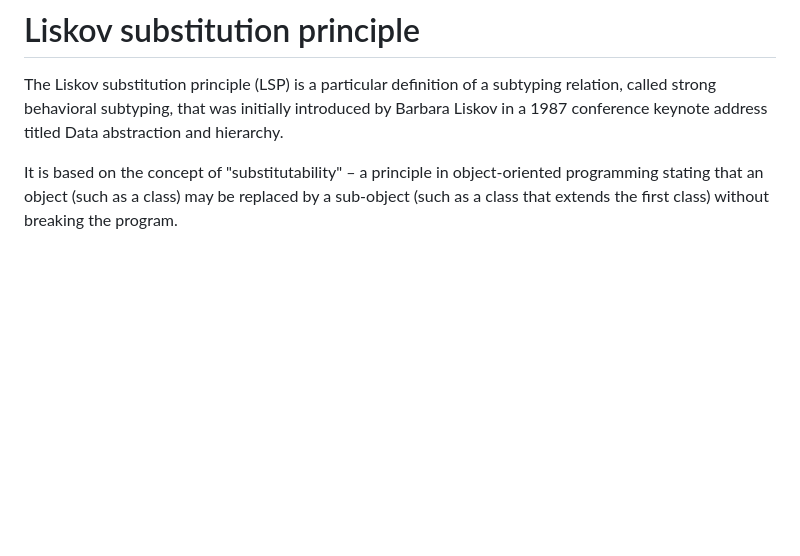
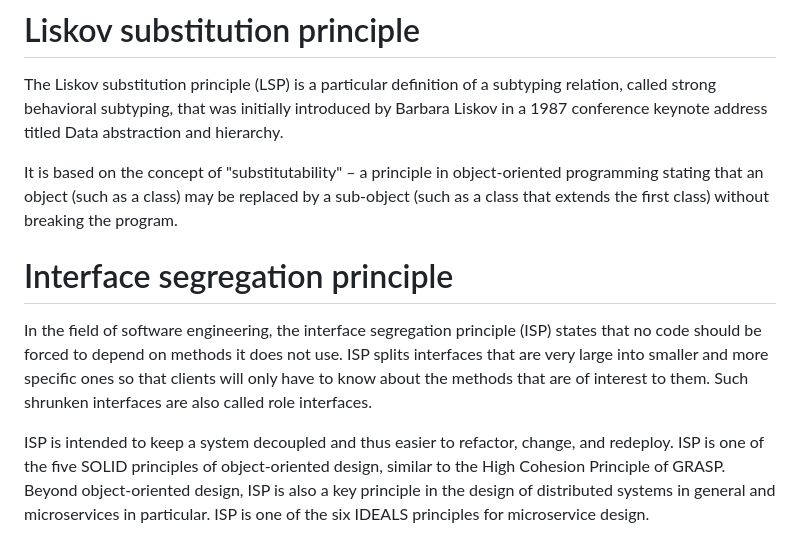
Before and after one commit to iamkanishka/Solid-Principles---Typescript, a Markdown page: README.md, the part around the change. Rendered like a GitHub page; blank space fills up the shorter version.

Commit message:
Interface segregation principle

```diff
--- a/README.md
+++ b/README.md
@@ -35,3 +35,9 @@ The name open–closed principle has been used in two ways. Both ways use genera
 The Liskov substitution principle (LSP) is a particular definition of a subtyping relation, called strong behavioral subtyping, that was initially introduced by Barbara Liskov in a 1987 conference keynote address titled Data abstraction and hierarchy.
 
 It is based on the concept of "substitutability" – a principle in object-oriented programming stating that an object (such as a class) may be replaced by a sub-object (such as a class that extends the first class) without breaking the program.
+
+
+# Interface segregation principle
+In the field of software engineering, the interface segregation principle (ISP) states that no code should be forced to depend on methods it does not use.  ISP splits interfaces that are very large into smaller and more specific ones so that clients will only have to know about the methods that are of interest to them. Such shrunken interfaces are also called role interfaces.
+
+ISP is intended to keep a system decoupled and thus easier to refactor, change, and redeploy. ISP is one of the five SOLID principles of object-oriented design, similar to the High Cohesion Principle of GRASP.  Beyond object-oriented design, ISP is also a key principle in the design of distributed systems in general and microservices in particular. ISP is one of the six IDEALS principles for microservice design.
```
